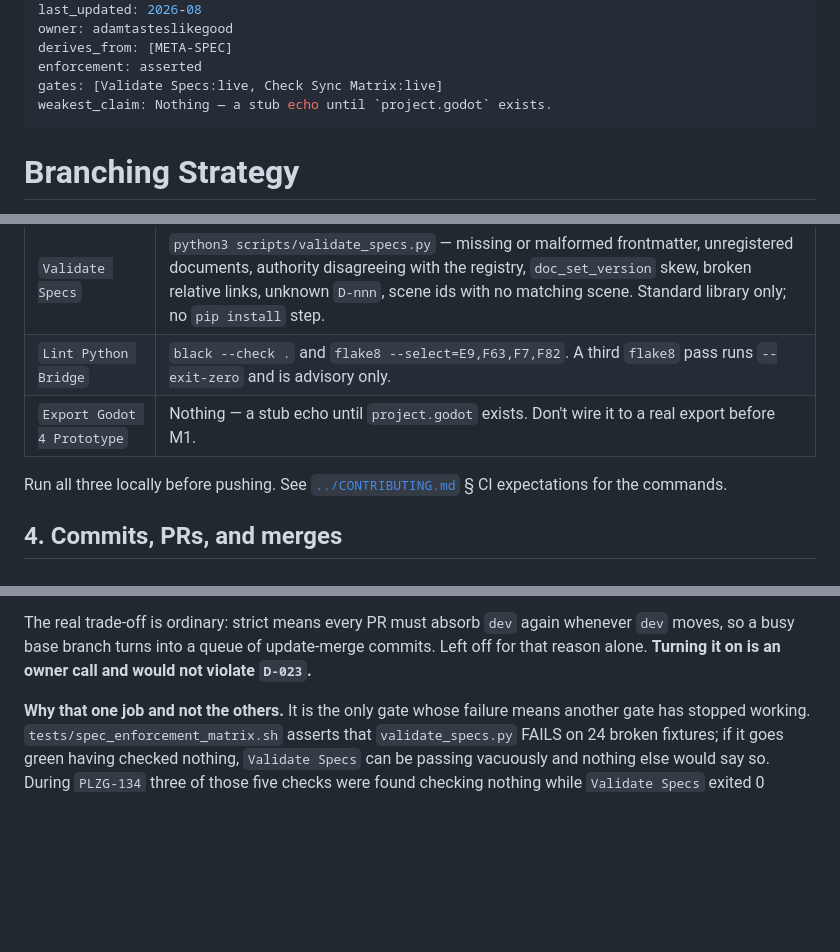
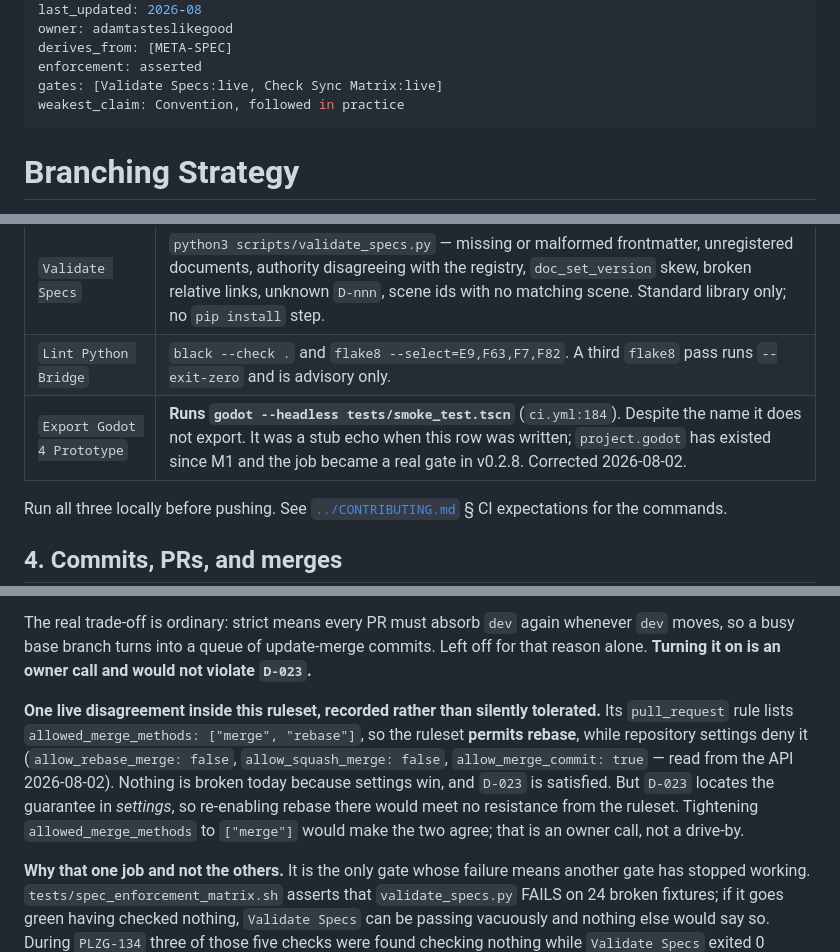
Before and after one commit to adamtasteslikegood/10110TasteslikegoodPlaza, a Markdown page: specs/branching-strategy.md, 3 parts joined by grey strips. GitHub-like rendering; blank space fills up the shorter version.

Commit message:
fix: delete a false claim, move weakest_claim, record the ruleset disagreement (PLZG-135)
Two further review findings on PR #125, both upheld.

1. THE DOCUMENT'S WEAKEST CLAIM WAS FALSE, AND I WAS ABOUT TO DATE-STAMP IT
   AS VERIFIED. §3 said the Export Godot 4 Prototype job is "Nothing -- a stub
   echo until project.godot exists." Measured: project.godot exists, and
   ci.yml:184 runs `godot --headless tests/smoke_test.tscn`. The row was true
   when written and became false at M1.

   My previous commit said "weakest_claim re-verified verbatim," which was
   true and beside the point -- verbatim means the quote is really in the
   document, not that the sentence is true. Bumping last_updated to August
   over a known-false line would have asserted a review that did not happen.

   The row now describes what the job does, and says when it changed. That
   deletes the sentence weakest_claim pointed at, so the value MOVES to
   "Convention, followed in practice" -- the branch-naming row, which nothing
   checks and which is honestly the weakest thing left.

   This is the accepted cost of the field working as designed, quoted from
   the schema: "editing that sentence breaks the build until this is updated
   -- chosen knowingly, since editing your weakest claim is exactly when the
   value should be re-examined." First time it has actually fired.

2. §5 described ruleset 18798438 in detail while omitting a disagreement the
   ruleset itself contains. Its pull_request rule lists allowed_merge_methods
   ["merge", "rebase"], so the ruleset PERMITS rebase, while repository
   settings deny it (allow_rebase_merge false, read from the API 2026-08-02).
   Nothing is broken -- settings win and D-023 is satisfied -- but D-023
   locates the guarantee in settings, so re-enabling rebase there would meet
   no resistance from the ruleset. Recorded in the document rather than left
   in a commit message, since the document is where someone checks.

Acceptance: validate_specs.py exit 0 (24 docs, v0.2.10);
tests/spec_enforcement_matrix.sh exit 0 (25 passed on this branch -- the
clause (b) fixtures that take it to 32 are on the T5 branch, not here).

Co-Authored-By: Claude Opus 5 (1M context) <noreply@anthropic.com>
Claude-Session: https://claude.ai/code/session_01QwTACFxafmotxw2jUp8TcN

```diff
--- a/specs/branching-strategy.md
+++ b/specs/branching-strategy.md
@@ -10,7 +10,7 @@ owner: adamtasteslikegood
 derives_from: [META-SPEC]
 enforcement: asserted
 gates: [Validate Specs:live, Check Sync Matrix:live]
-weakest_claim: Nothing — a stub echo until `project.godot` exists.
+weakest_claim: Convention, followed in practice
 ---
 
 # Branching Strategy
@@ -81,7 +81,7 @@ From [`../.github/workflows/ci.yml`](../.github/workflows/ci.yml):
 |---|---|
 | `Validate Specs` | `python3 scripts/validate_specs.py` — missing or malformed frontmatter, unregistered documents, authority disagreeing with the registry, `doc_set_version` skew, broken relative links, unknown `D-nnn`, scene ids with no matching scene. Standard library only; no `pip install` step. |
 | `Lint Python Bridge` | `black --check .` and `flake8 --select=E9,F63,F7,F82`. A third `flake8` pass runs `--exit-zero` and is advisory only. |
-| `Export Godot 4 Prototype` | Nothing — a stub echo until `project.godot` exists. Don't wire it to a real export before M1. |
+| `Export Godot 4 Prototype` | **Runs `godot --headless tests/smoke_test.tscn`** (`ci.yml:184`). Despite the name it does not export. It was a stub echo when this row was written; `project.godot` has existed since M1 and the job became a real gate in v0.2.8. Corrected 2026-08-02. |
 
 Run all three locally before pushing. See
 [`../CONTRIBUTING.md`](../CONTRIBUTING.md) § CI expectations for the commands.
@@ -159,6 +159,16 @@ The real trade-off is ordinary: strict means every PR must absorb `dev` again
 whenever `dev` moves, so a busy base branch turns into a queue of update-merge
 commits. Left off for that reason alone. **Turning it on is an owner call and
 would not violate `D-023`.**
+
+**One live disagreement inside this ruleset, recorded rather than silently
+tolerated.** Its `pull_request` rule lists `allowed_merge_methods: ["merge",
+"rebase"]`, so the ruleset **permits rebase**, while repository settings deny it
+(`allow_rebase_merge: false`, `allow_squash_merge: false`, `allow_merge_commit:
+true` — read from the API 2026-08-02). Nothing is broken today because settings
+win, and `D-023` is satisfied. But `D-023` locates the guarantee in *settings*,
+so re-enabling rebase there would meet no resistance from the ruleset. Tightening
+`allowed_merge_methods` to `["merge"]` would make the two agree; that is an owner
+call, not a drive-by.
 
 **Why that one job and not the others.** It is the only gate whose failure means
 another gate has stopped working. `tests/spec_enforcement_matrix.sh` asserts that
```
